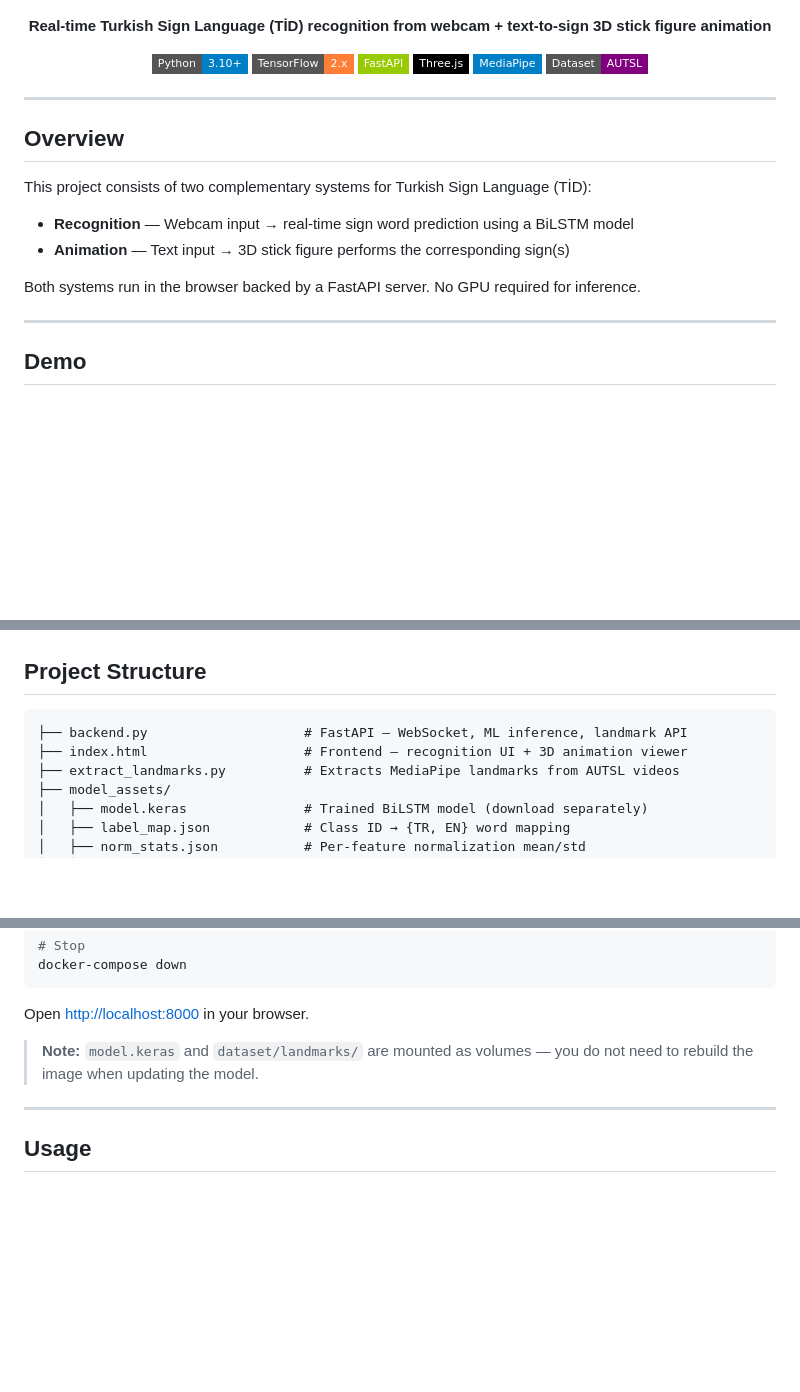
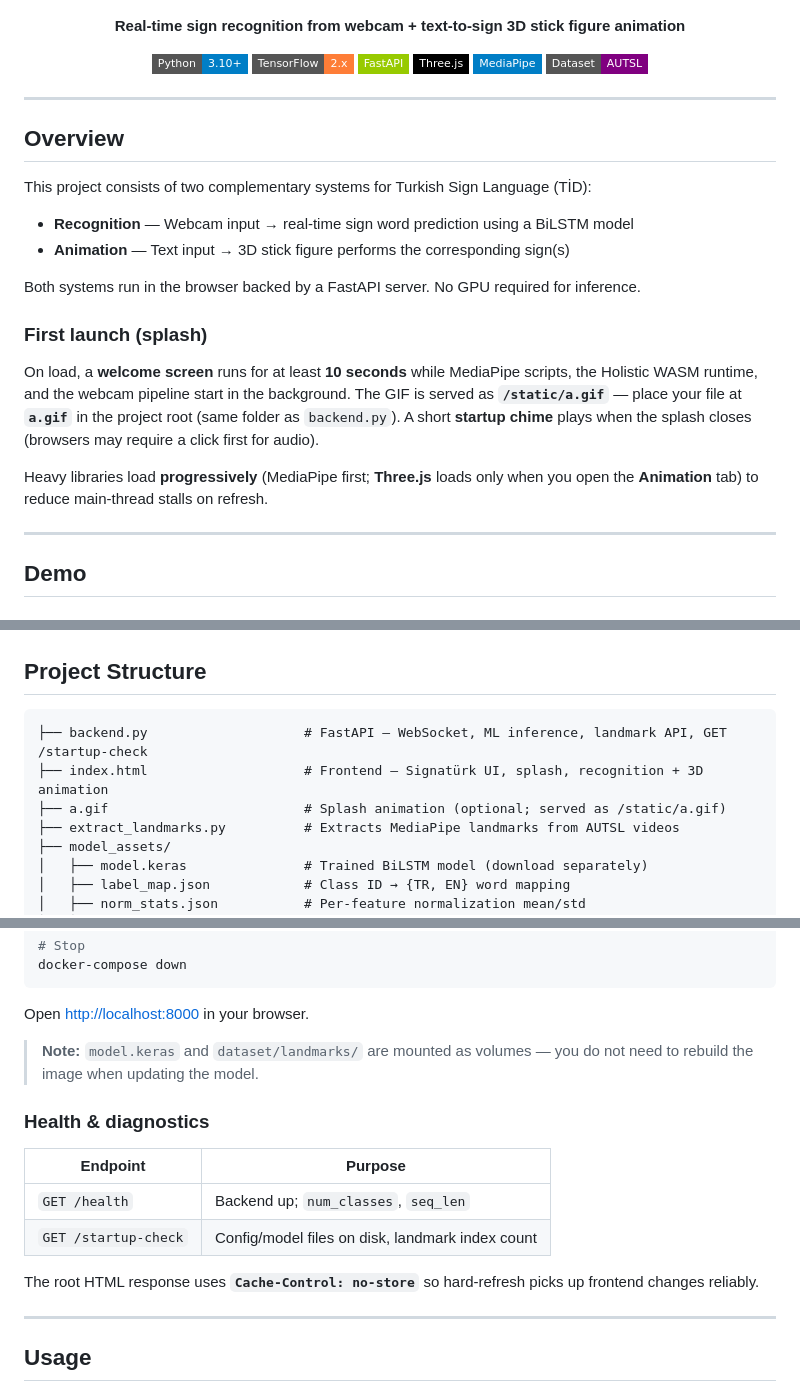
Before and after one commit to ErayKulkizaga/turkish-sign-language-translator, a Markdown page: README.md, 3 parts joined by grey strips. GitHub-like rendering; badges without logos; blank space fills up the shorter version.

Commit message:
docs: Signatürk branding, splash, startup-check, static a.gif

````diff
--- a/README.md
+++ b/README.md
@@ -5,7 +7,7 @@
 </p>
 
 <p align="center">
-  <b>Real-time Turkish Sign Language (TİD) recognition from webcam + text-to-sign 3D stick figure animation</b>
+  <b>Real-time sign recognition from webcam + text-to-sign 3D stick figure animation</b>
 </p>
 
 <p align="center">
@@ -28,6 +30,12 @@ This project consists of two complementary systems for Turkish Sign Language (T
 
 Both systems run in the browser backed by a FastAPI server. No GPU required for inference.
 
+### First launch (splash)
+
+On load, a **welcome screen** runs for at least **10 seconds** while MediaPipe scripts, the Holistic WASM runtime, and the webcam pipeline start in the background. The GIF is served as **`/static/a.gif`** — place your file at **`a.gif`** in the project root (same folder as `backend.py`). A short **startup chime** plays when the splash closes (browsers may require a click first for audio).
+
+Heavy libraries load **progressively** (MediaPipe first; **Three.js** loads only when you open the **Animation** tab) to reduce main-thread stalls on refresh.
+
 ---
 
 ## Demo
@@ -198,8 +206,9 @@ Text Input
 ## Project Structure
 
 ```
-├── backend.py                    # FastAPI — WebSocket, ML inference, landmark API
-├── index.html                    # Frontend — recognition UI + 3D animation viewer
+├── backend.py                    # FastAPI — WebSocket, ML inference, landmark API, GET /startup-check
+├── index.html                    # Frontend — Signatürk UI, splash, recognition + 3D animation
+├── a.gif                         # Splash animation (optional; served as /static/a.gif)
 ├── extract_landmarks.py          # Extracts MediaPipe landmarks from AUTSL videos
 ├── model_assets/
 │   ├── model.keras               # Trained BiLSTM model (download separately)
@@ -265,6 +274,15 @@ Open [http://localhost:8000](http://localhost:8000) in your browser.
 
 > **Note:** `model.keras` and `dataset/landmarks/` are mounted as volumes — you do not need to rebuild the image when updating the model.
 
+### Health & diagnostics
+
+| Endpoint | Purpose |
+|----------|---------|
+| `GET /health` | Backend up; `num_classes`, `seq_len` |
+| `GET /startup-check` | Config/model files on disk, landmark index count |
+
+The root HTML response uses **`Cache-Control: no-store`** so hard-refresh picks up frontend changes reliably.
+
 ---
 
 ## Usage
````
Also changed, not shown: other parts of README.md (+5 -2 lines).
